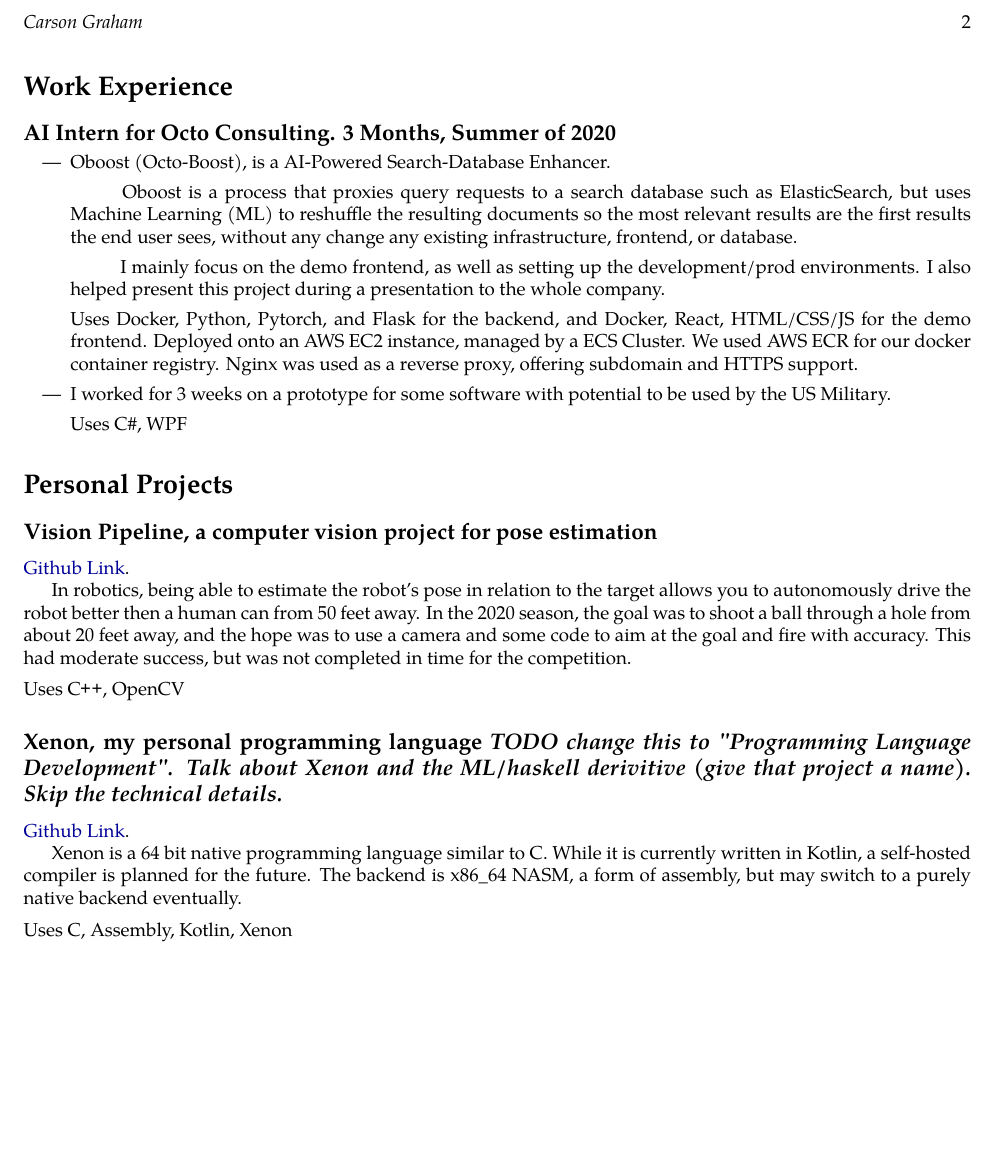
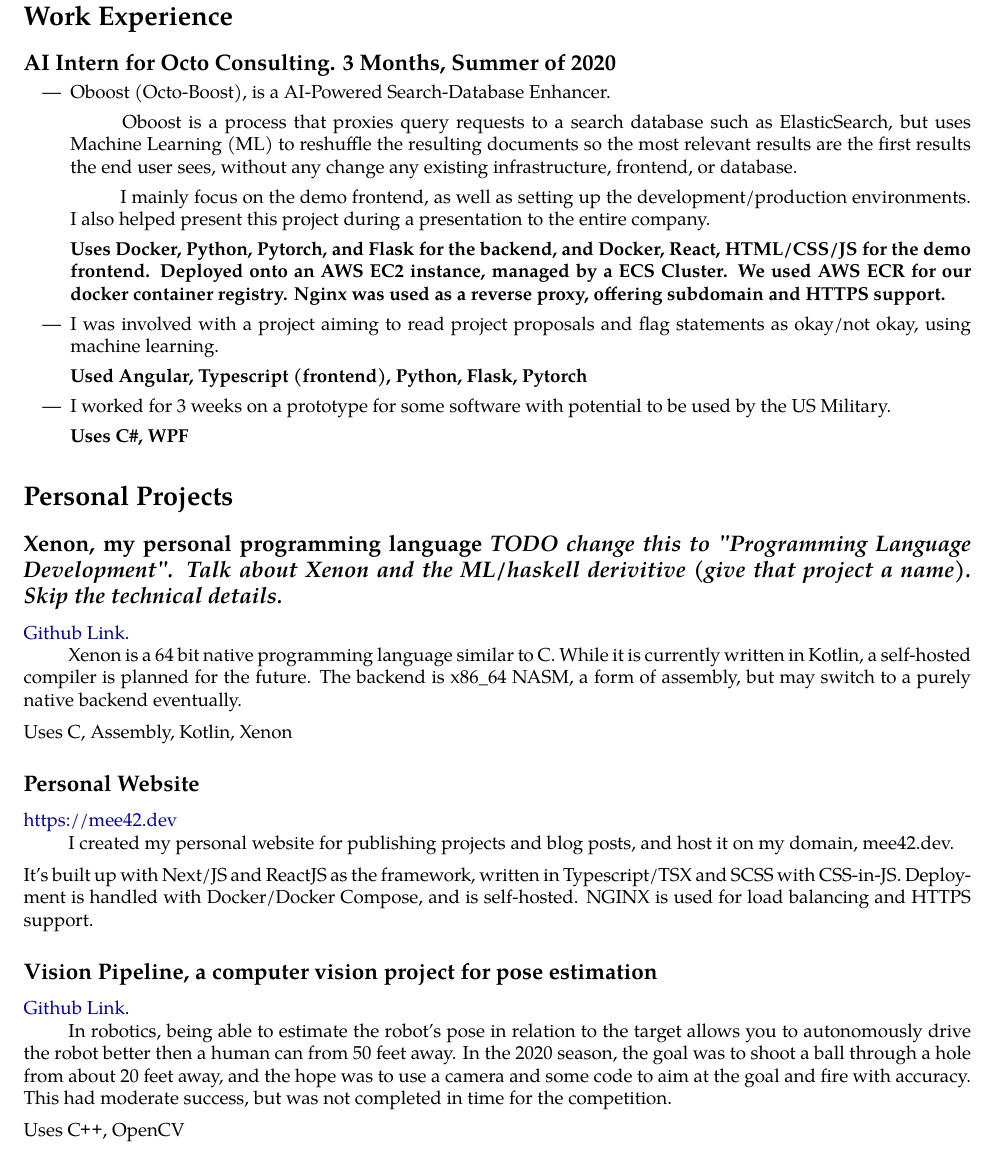
Before and after one commit to Mee42/resume, a LaTeX CV (resume.tex): part of page 2 of 2 before the commit and part of page 2 of 3 after it, cut at the place of the change, the shorter picture padded with empty space. Compiled offline with pdfLaTeX.

Commit message:
added personal website

```diff
--- a/resume.tex
+++ b/resume.tex
@@ -45,7 +45,9 @@
 \newcommand{\github}
 {github.com\hspace{-0.007em}/\hspace{-0.05em}{mee42}}
 
-% write \code{} and have it formamtted as code. Only for inline text
+\setlength\parindent{24pt}
+
+% write \code{} and have it formamted as code. Only for inline text
 \def\code#1{\texttt{#1}}
 
 \def\paddedItem#1{\vspace{-0.4em}\item #1}
@@ -149,19 +151,47 @@
         but uses Machine Learning (ML) to reshuffle the resulting documents so the most relevant results
         are the first results the end user sees, without any change any existing infrastructure, frontend, or database.
 
-        \hspace{24px} I mainly focus on the demo frontend, as well as setting up the development/prod environments.
-        I also helped present this project during a presentation to the whole company.
+        \hspace{24px} I mainly focus on the demo frontend, as well as setting up the development/production environments.
+        I also helped present this project during a presentation to the entire company.
 
-        Uses Docker, Python, Pytorch, and Flask for the backend, and Docker, React, HTML/CSS/JS for the demo frontend.
+        \textbf{Uses Docker, Python, Pytorch, and Flask for the backend, and Docker, React, HTML/CSS/JS for the demo frontend.
         Deployed onto an AWS EC2 instance, managed by a ECS Cluster. We used AWS ECR for our docker container registry.
-        Nginx was used as a reverse proxy, offering subdomain and HTTPS support.
+        Nginx was used as a reverse proxy, offering subdomain and HTTPS support.}
+
+        \paddedItem I was involved with a project aiming to read project proposals and flag statements as okay/not okay,
+            using machine learning.
+
+        \textbf{Used Angular, Typescript (frontend), Python, Flask, Pytorch}
+
 
         \paddedItem I worked for 3 weeks on a prototype for some software with potential to be used by the US Military.
 
-        Uses \Csh, WPF
+        \textbf{Uses \Csh, WPF}
     \end{itemize}
 
     \section*{Personal Projects}
+
+
+    \subsection*{Xenon, my personal programming language \textit{TODO change this to "Programming Language Development". Talk about Xenon and the ML/haskell derivitive (give that project a name). Skip the technical details.}}
+    \link{https://github.com/Mee42/Xenon}{Github Link}.
+
+    Xenon is a 64 bit native programming language similar to C.
+    While it is currently written in Kotlin, a self-hosted compiler is planned for the future.
+    The backend is x86\_64 NASM, a form of assembly,
+    but may switch to a purely native backend eventually.
+
+    \vspace{0.5em}
+    \noindent Uses C, Assembly, Kotlin, Xenon
+
+    \subsection*{Personal Website}
+    \link{https://mee42.dev}{https://mee42.dev}
+
+    I created my personal website for publishing projects and blog posts, and host it on my domain, mee42.dev.
+
+    \vspace{0.5em}
+    \noindent It's built up with Next/JS and ReactJS as the framework, written in Typescript/TSX and SCSS with CSS-in-JS.
+    Deployment is handled with Docker/Docker Compose, and is self-hosted. NGINX is used for load balancing and HTTPS support.
+
 
     \subsection*{Vision Pipeline, a computer vision project for pose estimation}
     \link{https://github.com/CougarProgramming623/vision-pipeline}{Github Link}.
@@ -174,17 +204,6 @@
 
     \vspace{0.5em}
     \noindent Uses \CPP, OpenCV
-
-    \subsection*{Xenon, my personal programming language \textit{TODO change this to "Programming Language Development". Talk about Xenon and the ML/haskell derivitive (give that project a name). Skip the technical details.}}
-    \link{https://github.com/Mee42/Xenon}{Github Link}.
-
-    Xenon is a 64 bit native programming language similar to C.
-    While it is currently written in Kotlin, a self-hosted compiler is planned for the future.
-    The backend is x86\_64 NASM, a form of assembly,
-    but may switch to a purely native backend eventually.
-
-    \vspace{0.5em}
-    \noindent Uses C, Assembly, Kotlin, Xenon
 
     \subsection*{ADN, a content delivery server}
 
```
Also changed, not shown: resume.pdf.
